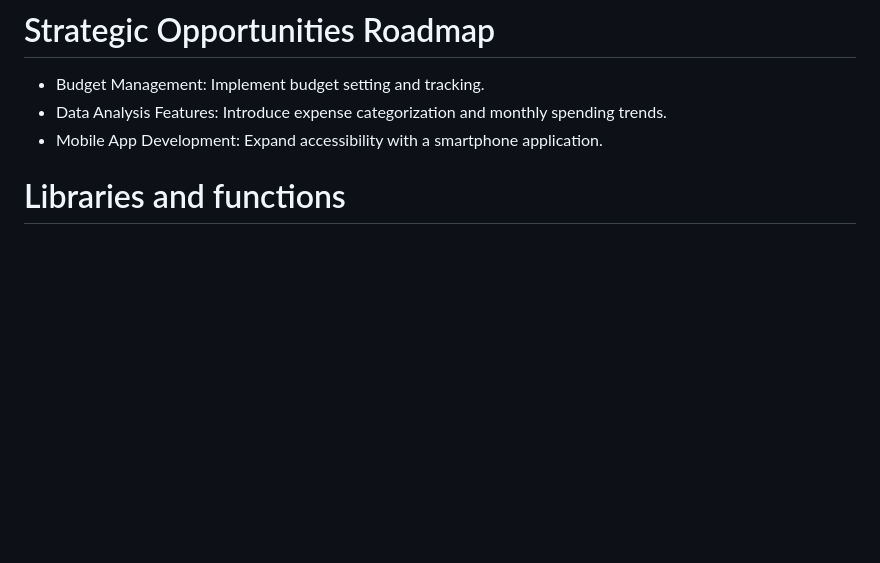
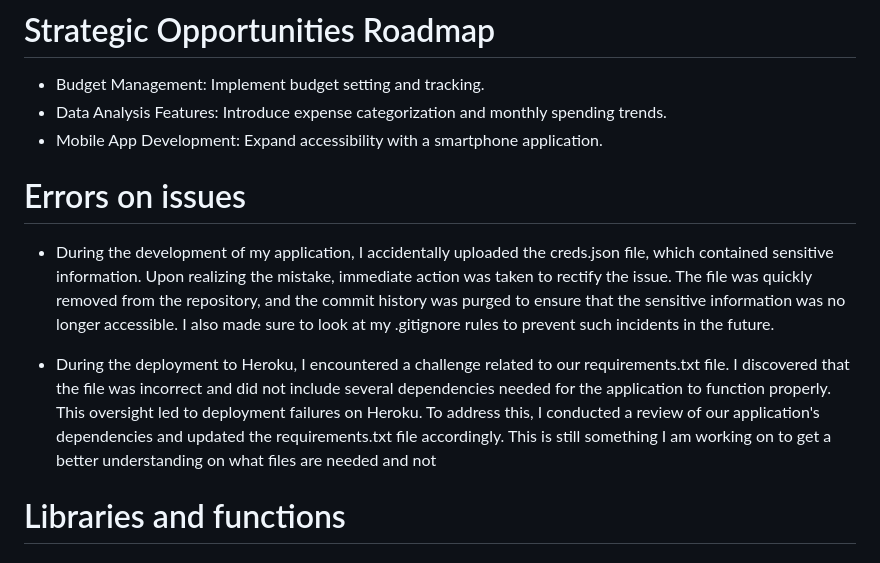
Before and after one commit to nathan-cool/Tracker, a Markdown page: README.md, the part around the change. Rendered like a GitHub page; blank space fills up the shorter version.

Commit message:
Added error and issues section to read me

```diff
--- a/README.md
+++ b/README.md
@@ -25,6 +25,12 @@ As a user, I want to set a budget, so I can manage my spending against my financ
 - Budget Management: Implement budget setting and tracking.
 - Data Analysis Features: Introduce expense categorization and monthly spending trends.
 - Mobile App Development: Expand accessibility with a smartphone application.
+
+# Errors on issues
+
+- During the development of my application, I accidentally uploaded the creds.json file, which contained sensitive information. Upon realizing the mistake, immediate action was taken to rectify the issue. The file was quickly removed from the repository, and the commit history was purged to ensure that the sensitive information was no longer accessible. I also made sure to look at my .gitignore rules to prevent such incidents in the future.
+
+- During the deployment to Heroku, I encountered a challenge related to our requirements.txt file. I discovered that the file was incorrect and did not include several dependencies needed for the application to function properly. This oversight led to deployment failures on Heroku. To address this, I conducted a review of our application's dependencies and updated the requirements.txt file accordingly. This is still something I am working on to get a better understanding on what files are needed and not
 
 # Libraries and functions
 
```
